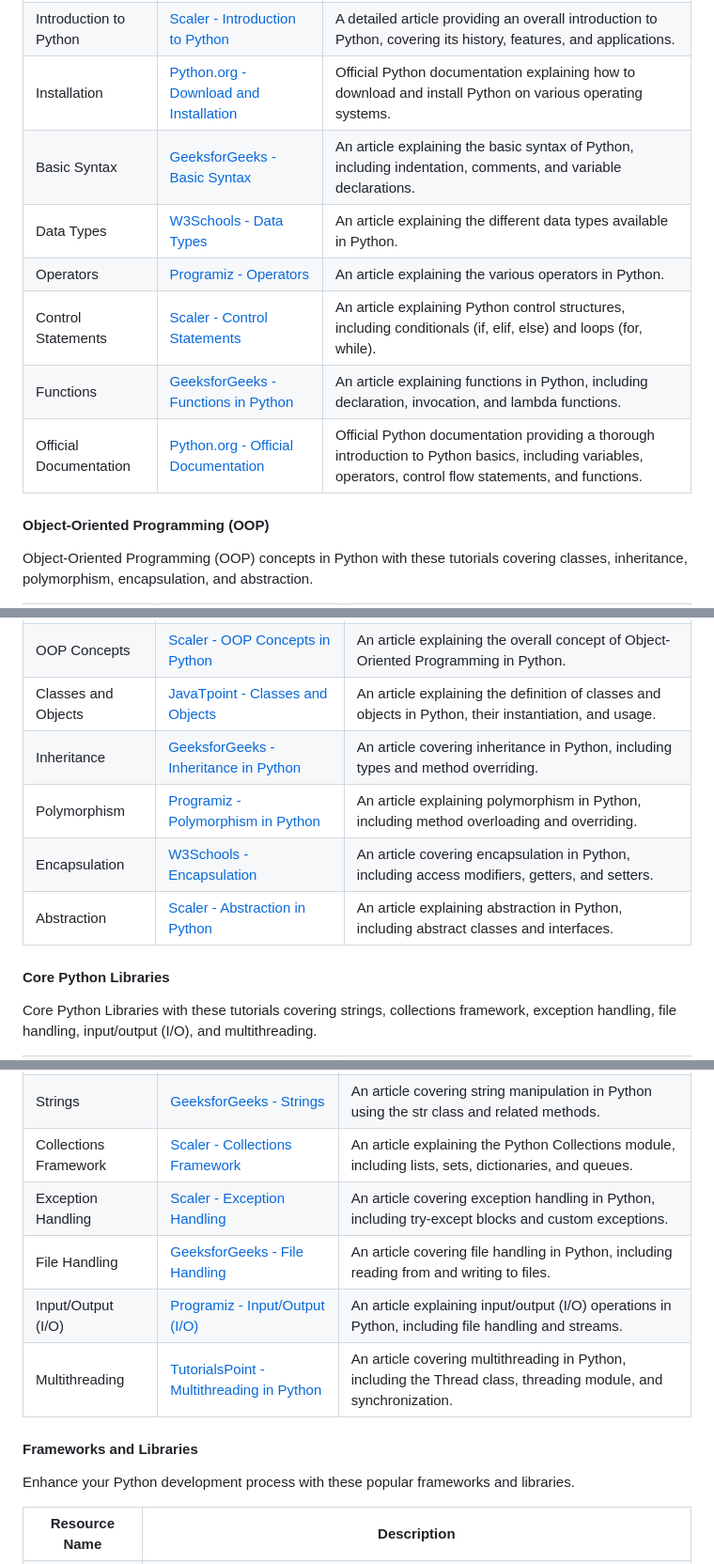
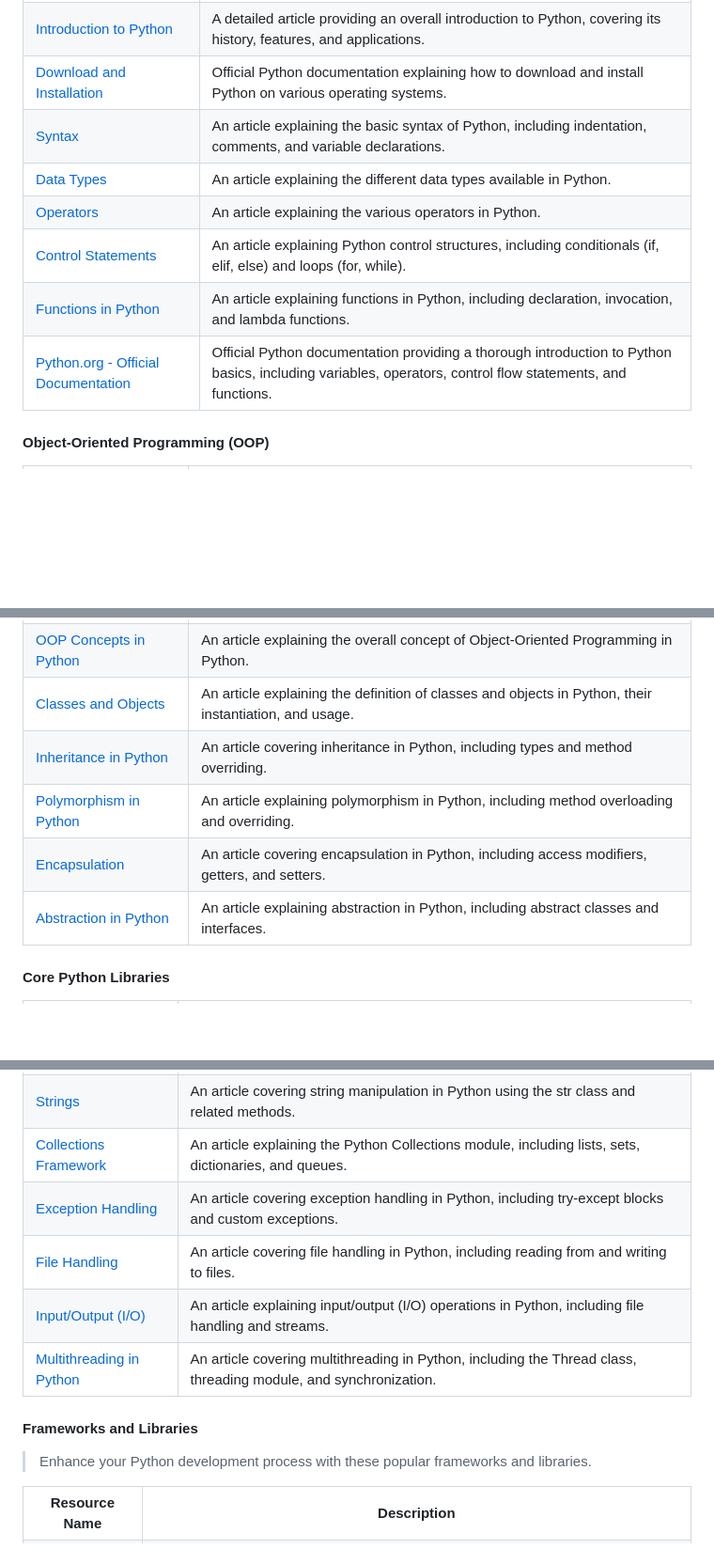
Before and after one commit to jfmartinz/ResourceHub, a Markdown page: Programming Languages/Python/readme.md, 3 parts joined by grey strips. Shown: that part at 94% size. Drawn GitHub-style; blank space fills up the shorter version.

Commit message:
Updated Format for Python

```diff
--- a/Programming Languages/Python/readme.md
+++ b/Programming Languages/Python/readme.md
@@ -50,49 +51,40 @@ Start your journey into Python programming with these essential tutorials coveri
     <th>Description</th>
   </tr>
   <tr>
-    <td>Introduction to Python</td>
-    <td><a href="https://www.scaler.com/topics/python/introduction-to-python/">Scaler - Introduction to Python</a></td>
+    <td><a href="https://www.scaler.com/topics/python/introduction-to-python/">Introduction to Python</a></td>
     <td>A detailed article providing an overall introduction to Python, covering its history, features, and applications.</td>
   </tr>
   <tr>
-    <td>Installation</td>
-    <td><a href="https://www.python.org/downloads/">Python.org - Download and Installation</a></td>
+    <td><a href="https://www.python.org/downloads/">Download and Installation</a></td>
     <td>Official Python documentation explaining how to download and install Python on various operating systems.</td>
   </tr>
   <tr>
-    <td>Basic Syntax</td>
-    <td><a href="https://www.geeksforgeeks.org/python-syntax/">GeeksforGeeks - Basic Syntax</a></td>
+    <td><a href="https://www.geeksforgeeks.org/python-syntax/"> Syntax</a></td>
     <td>An article explaining the basic syntax of Python, including indentation, comments, and variable declarations.</td>
   </tr>
   <tr>
-    <td>Data Types</td>
-    <td><a href="https://www.w3schools.com/python/python_datatypes.asp">W3Schools - Data Types</a></td>
+    <td><a href="https://www.w3schools.com/python/python_datatypes.asp">Data Types</a></td>
     <td>An article explaining the different data types available in Python.</td>
   </tr>
   <tr>
-    <td>Operators</td>
-    <td><a href="https://www.programiz.com/python-programming/operators">Programiz - Operators</a></td>
+    <td><a href="https://www.programiz.com/python-programming/operators">Operators</a></td>
     <td>An article explaining the various operators in Python.</td>
   </tr>
   <tr>
-    <td>Control Statements</td>
-    <td><a href="https://www.scaler.com/topics/control-statements-in-python/">Scaler - Control Statements</a></td>
+    <td><a href="https://www.scaler.com/topics/control-statements-in-python/">Control Statements</a></td>
     <td>An article explaining Python control structures, including conditionals (if, elif, else) and loops (for, while).</td>
   </tr>
   <tr>
-    <td>Functions</td>
-    <td><a href="https://www.geeksforgeeks.org/functions-in-python/">GeeksforGeeks - Functions in Python</a></td>
+    <td><a href="https://www.geeksforgeeks.org/functions-in-python/">Functions in Python</a></td>
     <td>An article explaining functions in Python, including declaration, invocation, and lambda functions.</td>
   </tr>
   <tr>
-    <td>Official Documentation</td>
     <td><a href="https://docs.python.org/3/tutorial/">Python.org - Official Documentation</a></td>
     <td>Official Python documentation providing a thorough introduction to Python basics, including variables, operators, control flow statements, and functions.</td>
   </tr>
 </table>
 
 #### Object-Oriented Programming (OOP)
-Object-Oriented Programming (OOP) concepts in Python with these tutorials covering classes, inheritance, polymorphism, encapsulation, and abstraction.
 
 <table width="100%">
   <tr>
@@ -102,38 +93,31 @@ Object-Oriented Programming (OOP) concepts in Python with these tutorials coveri
   </tr>
   <tr>
-    <td>OOP Concepts</td>
-    <td><a href="https://www.scaler.com/topics/python/oops-concepts-in-python/">Scaler - OOP Concepts in Python</a></td>
+    <td><a href="https://www.scaler.com/topics/python/oops-concepts-in-python/">OOP Concepts in Python</a></td>
     <td>An article explaining the overall concept of Object-Oriented Programming in Python.</td>
   </tr>
   <tr>
-    <td>Classes and Objects</td>
-    <td><a href="https://www.javatpoint.com/python-classes-and-objects">JavaTpoint - Classes and Objects</a></td>
+    <td><a href="https://www.javatpoint.com/python-classes-and-objects">Classes and Objects</a></td>
     <td>An article explaining the definition of classes and objects in Python, their instantiation, and usage.</td>
   </tr>
   <tr>
-    <td>Inheritance</td>
-    <td><a href="https://www.geeksforgeeks.org/inheritance-in-python/">GeeksforGeeks - Inheritance in Python</a></td>
+    <td><a href="https://www.geeksforgeeks.org/inheritance-in-python/">Inheritance in Python</a></td>
     <td>An article covering inheritance in Python, including types and method overriding.</td>
   </tr>
   <tr>
-    <td>Polymorphism</td>
-    <td><a href="https://www.programiz.com/python-programming/polymorphism">Programiz - Polymorphism in Python</a></td>
+    <td><a href="https://www.programiz.com/python-programming/polymorphism">Polymorphism in Python</a></td>
     <td>An article explaining polymorphism in Python, including method overloading and overriding.</td>
   </tr>
   <tr>
-    <td>Encapsulation</td>
-    <td><a href="https://www.w3schools.com/python/python_encapsulation.asp">W3Schools - Encapsulation</a></td>
+    <td><a href="https://www.w3schools.com/python/python_encapsulation.asp">Encapsulation</a></td>
     <td>An article covering encapsulation in Python, including access modifiers, getters, and setters.</td>
   </tr>
   <tr>
-    <td>Abstraction</td>
-    <td><a href="https://www.scaler.com/topics/python/abstraction-in-python/">Scaler - Abstraction in Python</a></td>
+    <td><a href="https://www.scaler.com/topics/python/abstraction-in-python/">Abstraction in Python</a></td>
     <td>An article explaining abstraction in Python, including abstract classes and interfaces.</td>
   </tr>
 </table>
 
 #### Core Python Libraries
-Core Python Libraries with these tutorials covering strings, collections framework, exception handling, file handling, input/output (I/O), and multithreading.
 
 <table width="100%">
   <tr>
@@ -142,39 +125,33 @@ Core Python Libraries with these tutorials covering strings, collections framewo
     <th>Description</th>
   </tr>
   <tr>
-    <td>Strings</td>
-    <td><a href="https://www.geeksforgeeks.org/python-strings/">GeeksforGeeks - Strings</a></td>
+    <td><a href="https://www.geeksforgeeks.org/python-strings/">Strings</a></td>
     <td>An article covering string manipulation in Python using the str class and related methods.</td>
   </tr>
   <tr>
-    <td>Collections Framework</td>
-    <td><a href="https://www.scaler.com/topics/python/collections-module-in-python/">Scaler - Collections Framework</a></td>
+    <td><a href="https://www.scaler.com/topics/python/collections-module-in-python/">Collections Framework</a></td>
     <td>An article explaining the Python Collections module, including lists, sets, dictionaries, and queues.</td>
   </tr>
   <tr>
-    <td>Exception Handling</td>
-    <td><a href="https://www.scaler.com/topics/python/exception-handling-in-python/">Scaler - Exception Handling</a></td>
+    <td><a href="https://www.scaler.com/topics/python/exception-handling-in-python/"> Exception Handling</a></td>
     <td>An article covering exception handling in Python, including try-except blocks and custom exceptions.</td>
   </tr>
   <tr>
-    <td>File Handling</td>
-    <td><a href="https://www.geeksforgeeks.org/file-handling-python/">GeeksforGeeks - File Handling</a></td>
+    <td><a href="https://www.geeksforgeeks.org/file-handling-python/">File Handling</a></td>
     <td>An article covering file handling in Python, including reading from and writing to files.</td>
   </tr>
   <tr>
-    <td>Input/Output (I/O)</td>
-    <td><a href="https://www.programiz.com/python-programming/file-operation">Programiz - Input/Output (I/O)</a></td>
+    <td><a href="https://www.programiz.com/python-programming/file-operation"> Input/Output (I/O)</a></td>
     <td>An article explaining input/output (I/O) operations in Python, including file handling and streams.</td>
   </tr>
   <tr>
-    <td>Multithreading</td>
-    <td><a href="https://www.tutorialspoint.com/python/python_multithreading.htm">TutorialsPoint - Multithreading in Python</a></td>
+    <td><a href="https://www.tutorialspoint.com/python/python_multithreading.htm">Multithreading in Python</a></td>
     <td>An article covering multithreading in Python, including the Thread class, threading module, and synchronization.</td>
   </tr>
 </table>
 
 #### Frameworks and Libraries
-Enhance your Python development process with these popular frameworks and libraries.
+>Enhance your Python development process with these popular frameworks and libraries.
 
 <table width="100%">
   <tr>
```
Also changed, not shown: other parts of Programming Languages/Python/readme.md (+10 -46 lines).
